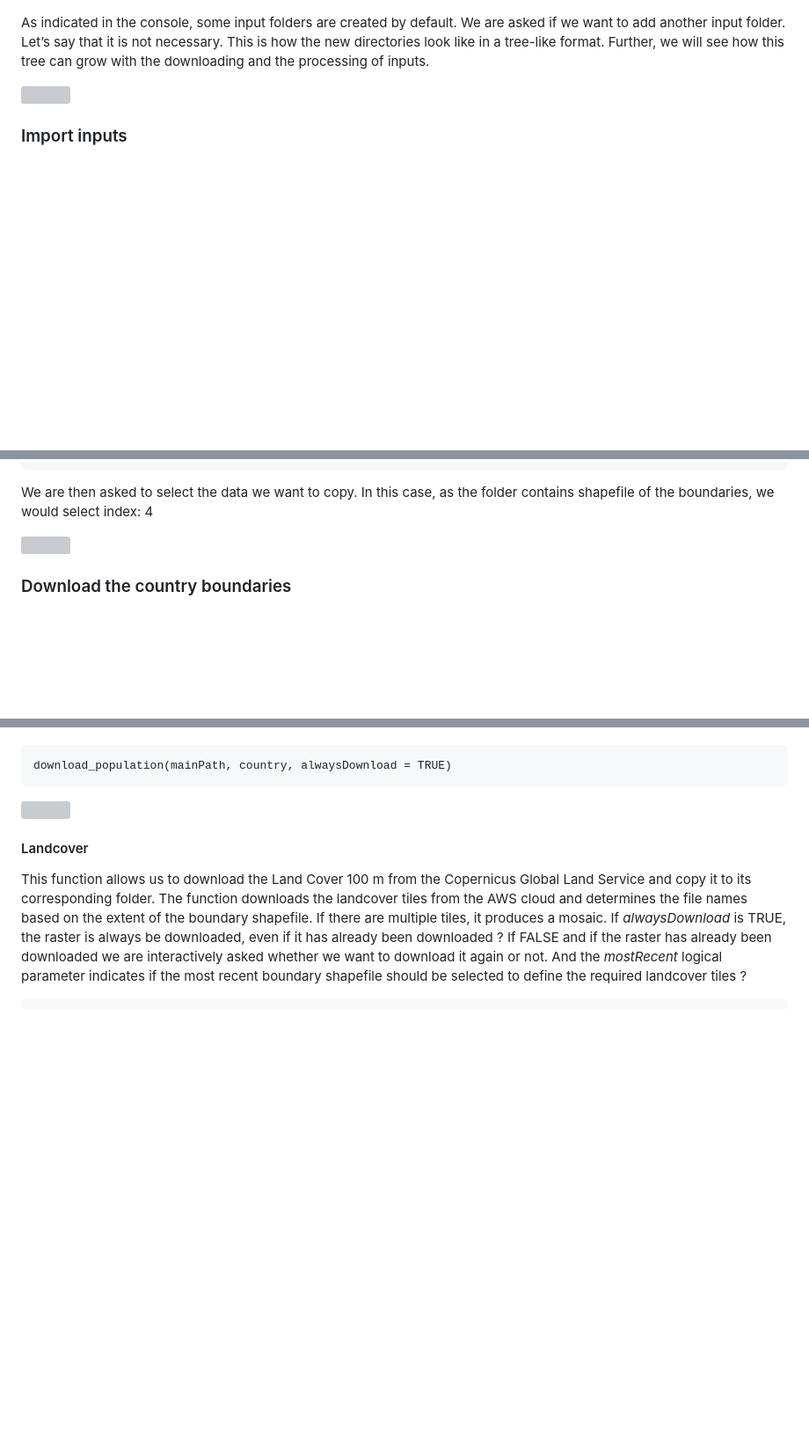
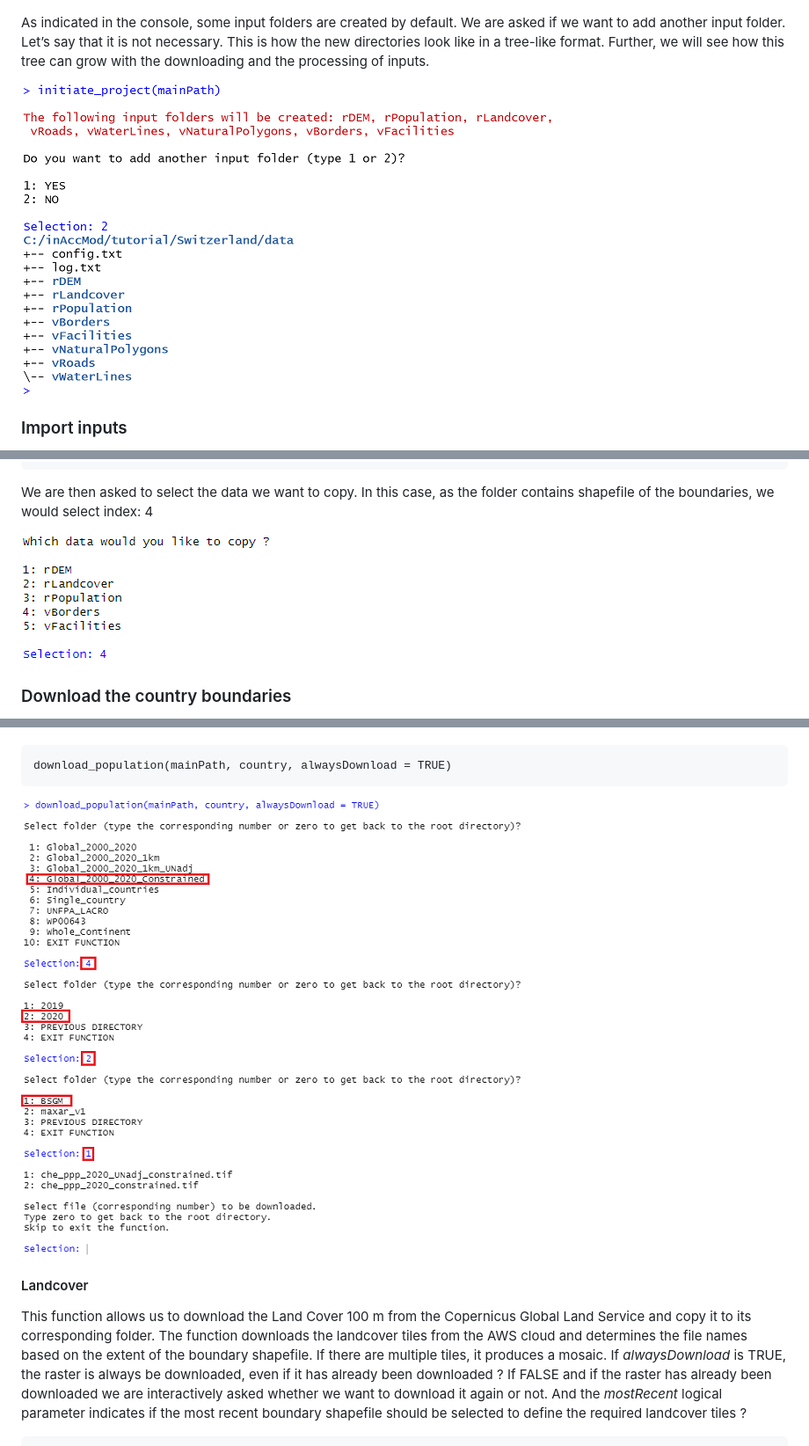
Before and after one commit to unige-geohealth/inAccessMod, a Markdown page: TUTORIAL.md, 3 parts joined by grey strips. Shown: that part at 88% size. GitHub-like rendering; blank space fills up the shorter version; grey boxes are pictures that could not be loaded.

```diff
--- a/TUTORIAL.md
+++ b/TUTORIAL.md
@@ -57,7 +57,7 @@ is not necessary. This is how the new directories look like in a
 tree-like format. Further, we will see how this tree can grow with the
 downloading and the processing of inputs.
 
-![](initiate2.png)
+![](vignettes/initiate2.png)
 
 ### Import inputs
 
@@ -80,7 +80,7 @@ We are then asked to select the data we want to copy. In this case, as
 the folder contains shapefile of the boundaries, we would select index:
 4
 
-![](copy_inputs.png)
+![](vignettes/copy_inputs.png)
 
 ### Download the country boundaries
 
@@ -357,7 +357,7 @@ population layer by selecting the folder
 
     download_population(mainPath, country, alwaysDownload = TRUE)
 
-![](ftp.png)
+![](vignettes/ftp.png)
 
 #### Landcover
 
```
Also changed, not shown: other parts of TUTORIAL.md (+9 -10 lines).
